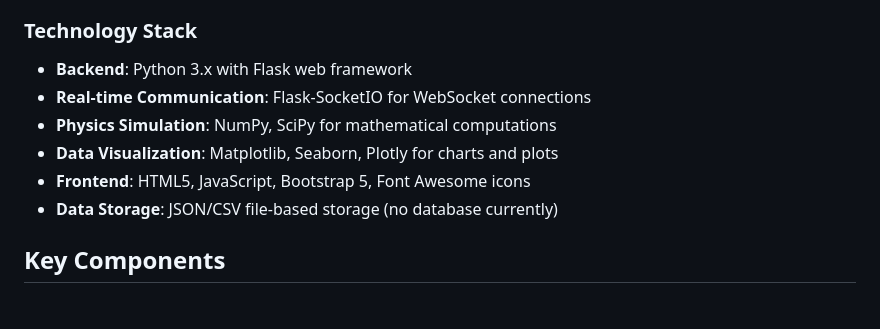
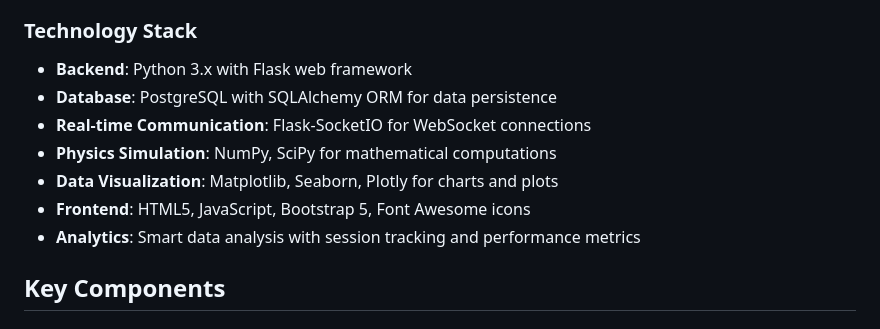
Before and after one commit to fasn98/DroneSimulator, a Markdown page: replit.md, the part around one of its changes. Rendered like a GitHub page.

```diff
--- a/replit.md
+++ b/replit.md
@@ -14,11 +22,12 @@ This is a comprehensive Python-based simulation application for exploration dron
 
 ### Technology Stack
 - **Backend**: Python 3.x with Flask web framework
+- **Database**: PostgreSQL with SQLAlchemy ORM for data persistence
 - **Real-time Communication**: Flask-SocketIO for WebSocket connections
 - **Physics Simulation**: NumPy, SciPy for mathematical computations
 - **Data Visualization**: Matplotlib, Seaborn, Plotly for charts and plots
 - **Frontend**: HTML5, JavaScript, Bootstrap 5, Font Awesome icons
-- **Data Storage**: JSON/CSV file-based storage (no database currently)
+- **Analytics**: Smart data analysis with session tracking and performance metrics
 
 ## Key Components
 
```
Also changed, not shown: other parts of replit.md (+27 -2 lines).
